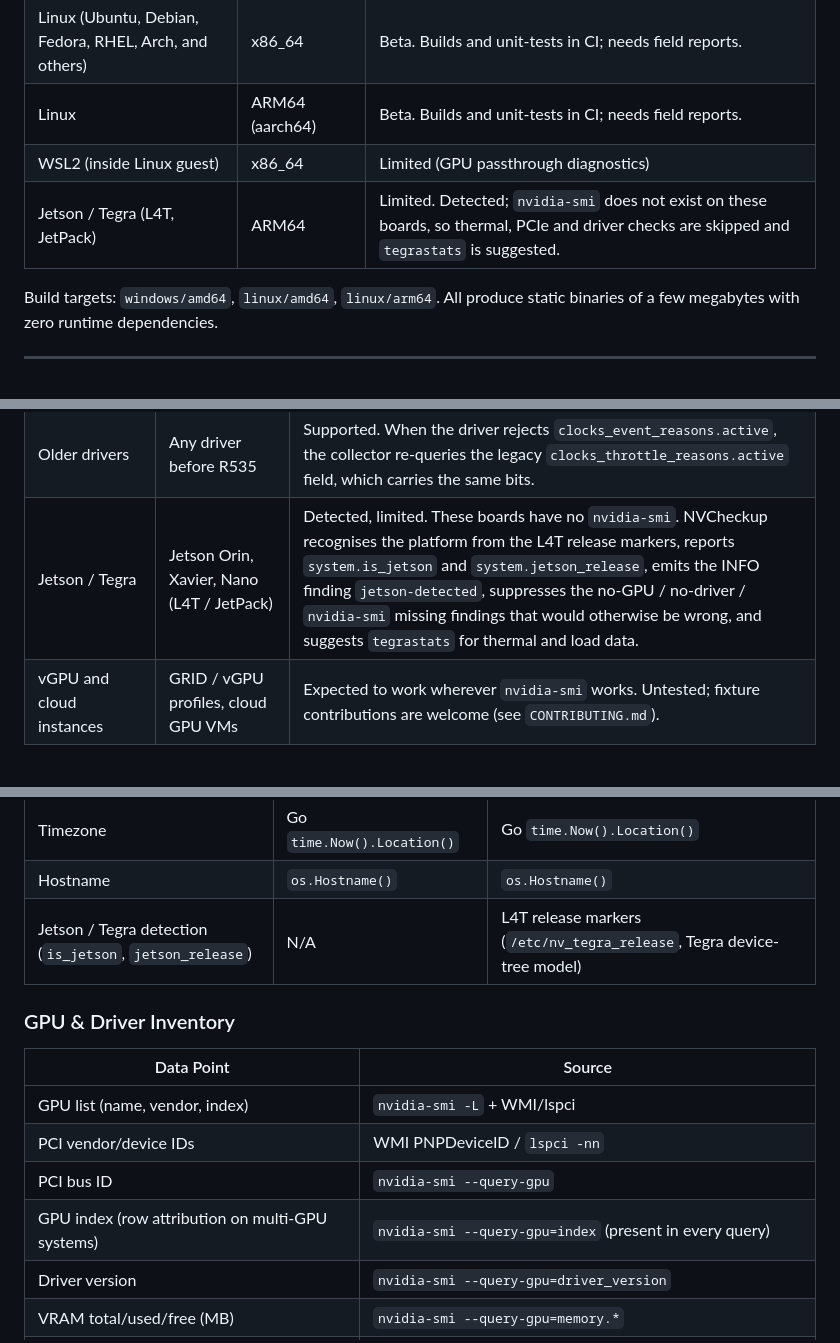
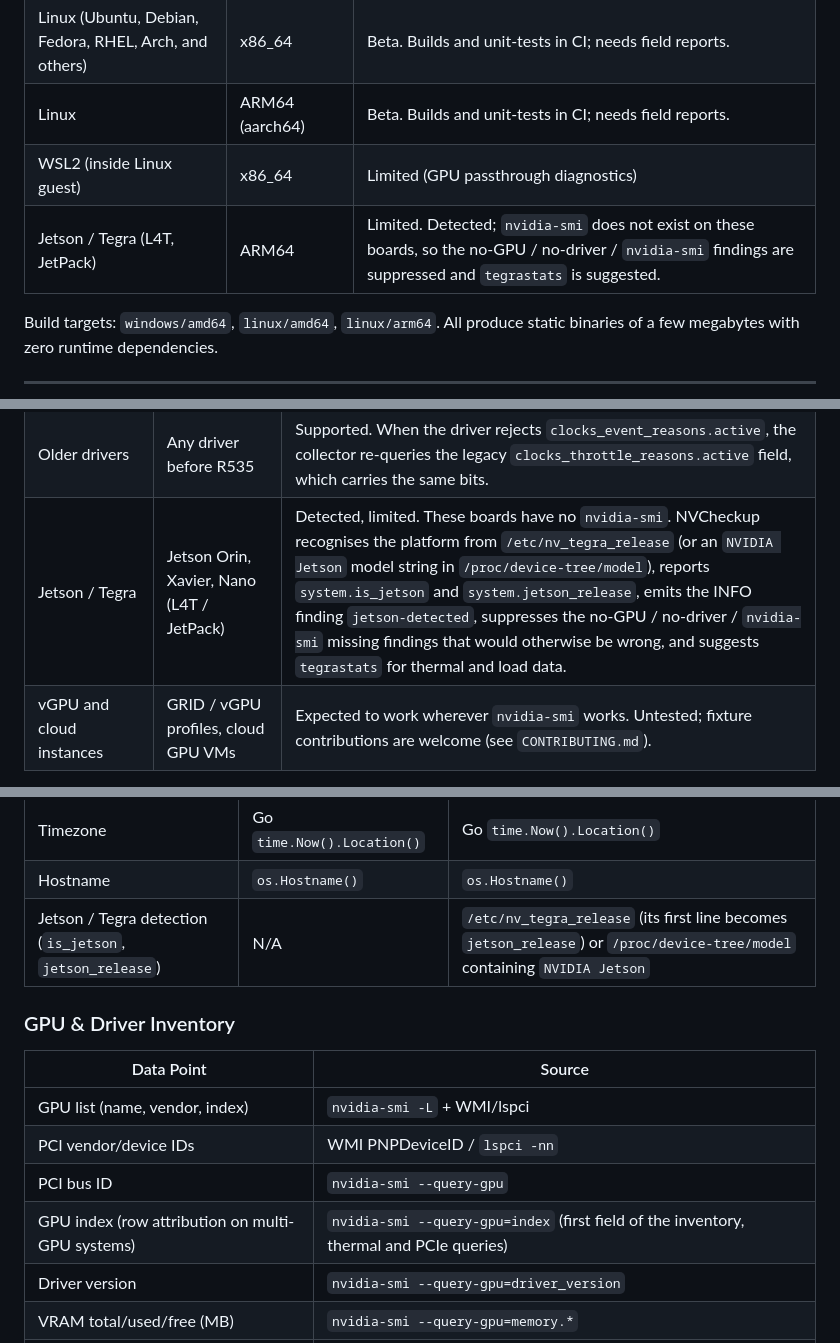
Before and after one commit to thatcooperguy/NVCheckup, a Markdown page: PRODUCT.md, 3 parts joined by grey strips. Rendered like a GitHub page.

```diff
--- a/PRODUCT.md
+++ b/PRODUCT.md
@@ -27,7 +27,7 @@ Diagnostics (`run`, `snapshot`, `compare`, `doctor`, `self-test`) never change s
 | Linux (Ubuntu, Debian, Fedora, RHEL, Arch, and others) | x86_64 | Beta. Builds and unit-tests in CI; needs field reports. |
 | Linux | ARM64 (aarch64) | Beta. Builds and unit-tests in CI; needs field reports. |
 | WSL2 (inside Linux guest) | x86_64 | Limited (GPU passthrough diagnostics) |
-| Jetson / Tegra (L4T, JetPack) | ARM64 | Limited. Detected; `nvidia-smi` does not exist on these boards, so thermal, PCIe and driver checks are skipped and `tegrastats` is suggested. |
+| Jetson / Tegra (L4T, JetPack) | ARM64 | Limited. Detected; `nvidia-smi` does not exist on these boards, so the no-GPU / no-driver / `nvidia-smi` findings are suppressed and `tegrastats` is suggested. |
 
 Build targets: `windows/amd64`, `linux/amd64`, `linux/arm64`. All produce static binaries of a few megabytes with zero runtime dependencies.
 
@@ -47,7 +47,7 @@ NVCheckup contains no GPU-model-specific logic. Every reading comes from the ins
 | Datacenter H-series | H100 (PCIe and SXM5), H200 | Supported. In MIG mode `utilization.gpu` is `[N/A]`, so idle/load inference falls back to the P-state. |
 | Multi-GPU systems | Two or more of any of the above | Supported. Every GPU is collected and analyzed. The report prints one `Thermal:` and one `PCIe:` line per GPU, `report.json` carries `gpu_thermal[]` and `gpu_pcie[]` (one object per GPU, keyed by `gpu_index`), and the summary block adds `GPUs: N NVIDIA (worst temp XX°C on GPU i)`. |
 | Older drivers | Any driver before R535 | Supported. When the driver rejects `clocks_event_reasons.active`, the collector re-queries the legacy `clocks_throttle_reasons.active` field, which carries the same bits. |
-| Jetson / Tegra | Jetson Orin, Xavier, Nano (L4T / JetPack) | Detected, limited. These boards have no `nvidia-smi`. NVCheckup recognises the platform from the L4T release markers, reports `system.is_jetson` and `system.jetson_release`, emits the INFO finding `jetson-detected`, suppresses the no-GPU / no-driver / `nvidia-smi` missing findings that would otherwise be wrong, and suggests `tegrastats` for thermal and load data. |
+| Jetson / Tegra | Jetson Orin, Xavier, Nano (L4T / JetPack) | Detected, limited. These boards have no `nvidia-smi`. NVCheckup recognises the platform from `/etc/nv_tegra_release` (or an `NVIDIA Jetson` model string in `/proc/device-tree/model`), reports `system.is_jetson` and `system.jetson_release`, emits the INFO finding `jetson-detected`, suppresses the no-GPU / no-driver / `nvidia-smi` missing findings that would otherwise be wrong, and suggests `tegrastats` for thermal and load data. |
 | vGPU and cloud instances | GRID / vGPU profiles, cloud GPU VMs | Expected to work wherever `nvidia-smi` works. Untested; fixture contributions are welcome (see `CONTRIBUTING.md`). |
 
 If a GPU you own is not in this table, it still works as long as `nvidia-smi` does. Rows captured from hardware not listed here are the most useful contribution you can make; `CONTRIBUTING.md` explains how to capture them.
@@ -228,7 +228,7 @@ NVCheckup collects roughly 60 data points through five collector packages (`comm
 | System uptime | WMI boot time calculation | `uptime -p` |
 | Timezone | Go `time.Now().Location()` | Go `time.Now().Location()` |
 | Hostname | `os.Hostname()` | `os.Hostname()` |
-| Jetson / Tegra detection (`is_jetson`, `jetson_release`) | N/A | L4T release markers (`/etc/nv_tegra_release`, Tegra device-tree model) |
+| Jetson / Tegra detection (`is_jetson`, `jetson_release`) | N/A | `/etc/nv_tegra_release` (its first line becomes `jetson_release`) or `/proc/device-tree/model` containing `NVIDIA Jetson` |
 
 ### GPU & Driver Inventory
 
@@ -237,7 +237,7 @@ NVCheckup collects roughly 60 data points through five collector packages (`comm
 | GPU list (name, vendor, index) | `nvidia-smi -L` + WMI/lspci |
 | PCI vendor/device IDs | WMI PNPDeviceID / `lspci -nn` |
 | PCI bus ID | `nvidia-smi --query-gpu` |
-| GPU index (row attribution on multi-GPU systems) | `nvidia-smi --query-gpu=index` (present in every query) |
+| GPU index (row attribution on multi-GPU systems) | `nvidia-smi --query-gpu=index` (first field of the inventory, thermal and PCIe queries) |
 | Driver version | `nvidia-smi --query-gpu=driver_version` |
 | VRAM total/used/free (MB) | `nvidia-smi --query-gpu=memory.*` |
 | GPU temperature (°C) | `nvidia-smi --query-gpu=temperature.gpu` |
```
Also changed, not shown: other parts of PRODUCT.md (+1 -1 lines), CONTRIBUTING.md (+6 -1 lines).
